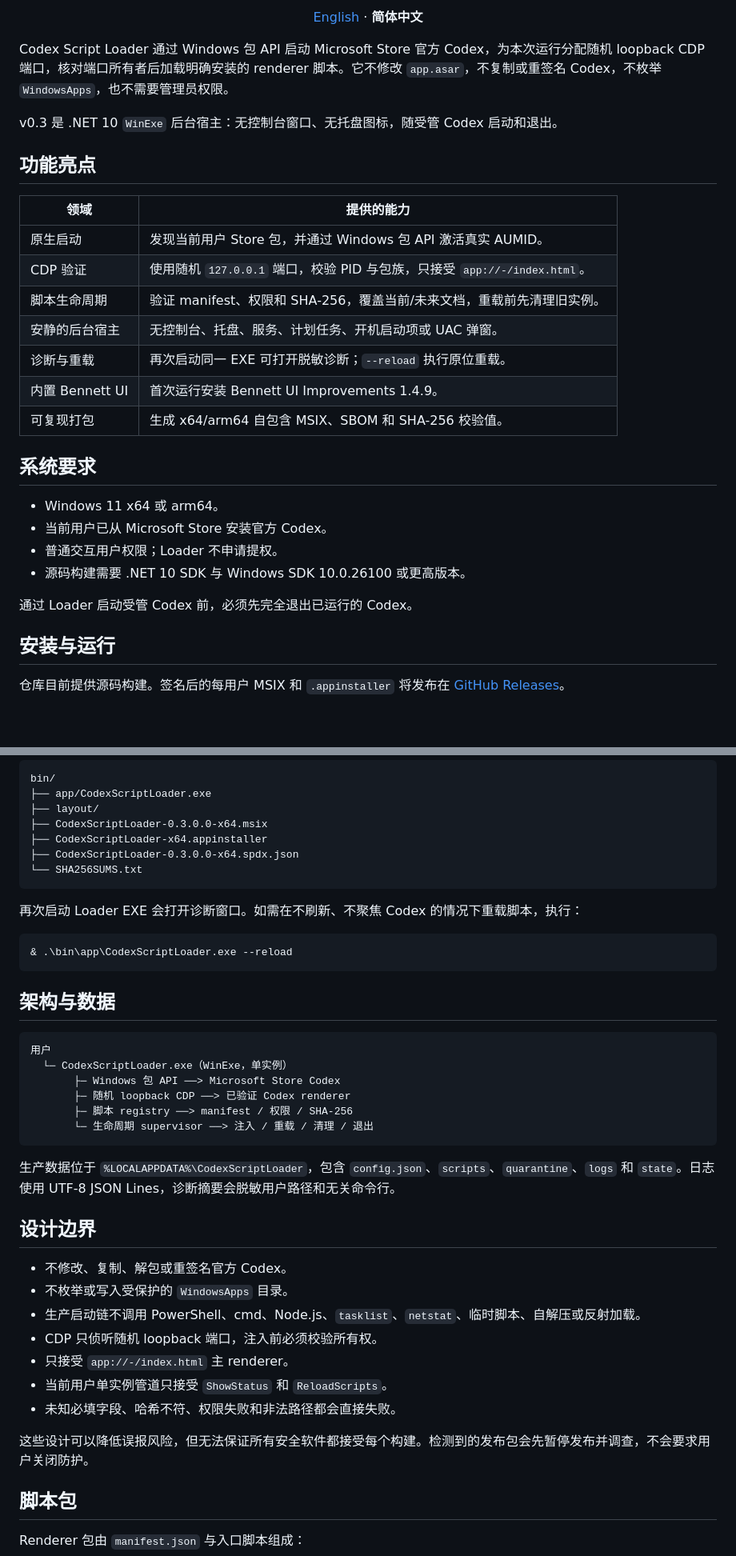
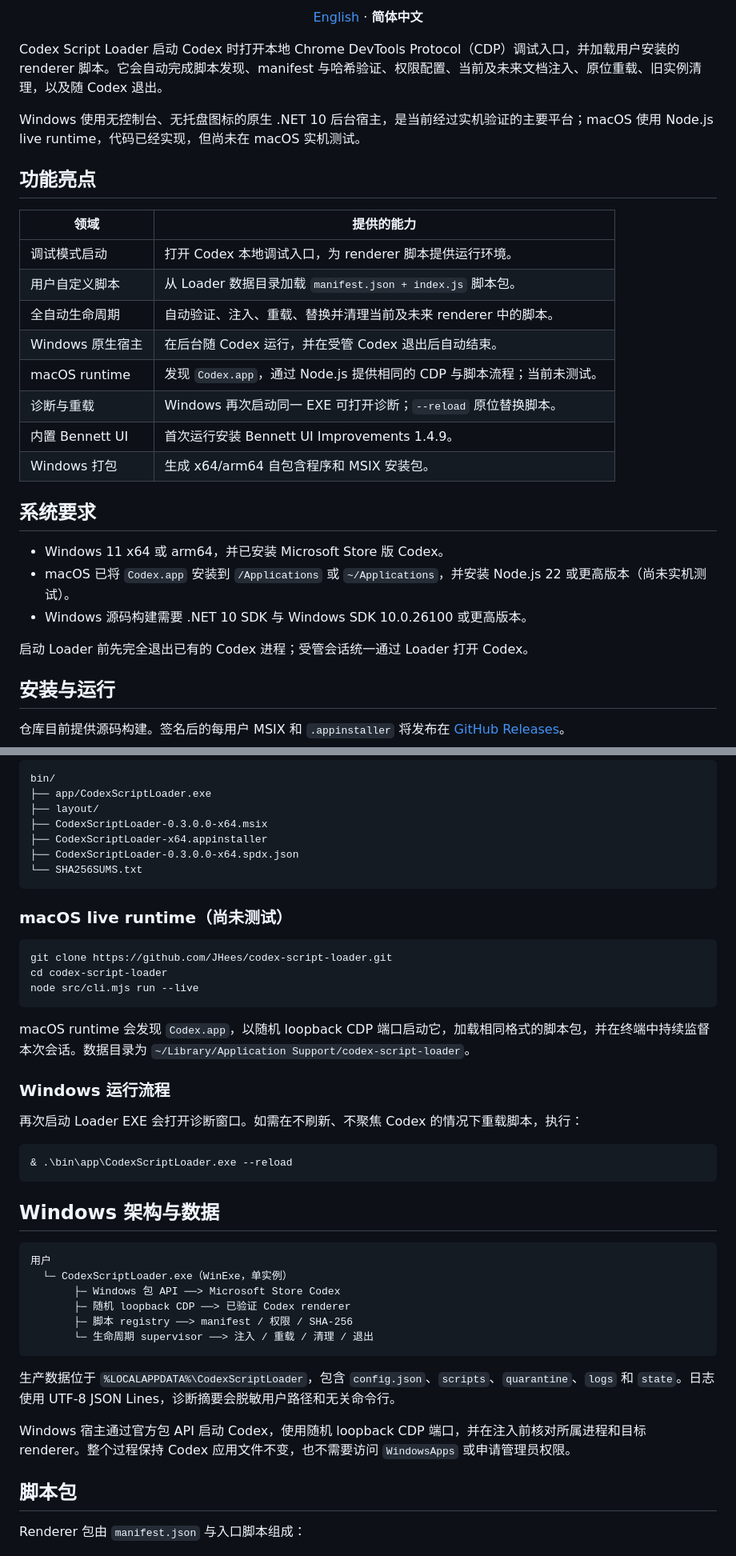
Before and after one commit to JHees/codex-script-loader, a Markdown page: README.zh-CN.md, 2 parts joined by grey strips. Shown at 80% size. Rendered like a GitHub page; blank space fills up the shorter version.

Commit message:
docs: clarify loader features and platform support

````diff
--- a/README.zh-CN.md
+++ b/README.zh-CN.md
@@ -16,30 +17,30 @@
 
 </div>
 
-Codex Script Loader 通过 Windows 包 API 启动 Microsoft Store 官方 Codex，为本次运行分配随机 loopback CDP 端口，核对端口所有者后加载明确安装的 renderer 脚本。它不修改 `app.asar`，不复制或重签名 Codex，不枚举 `WindowsApps`，也不需要管理员权限。
+Codex Script Loader 启动 Codex 时打开本地 Chrome DevTools Protocol（CDP）调试入口，并加载用户安装的 renderer 脚本。它会自动完成脚本发现、manifest 与哈希验证、权限配置、当前及未来文档注入、原位重载、旧实例清理，以及随 Codex 退出。
 
-v0.3 是 .NET 10 `WinExe` 后台宿主：无控制台窗口、无托盘图标，随受管 Codex 启动和退出。
+Windows 使用无控制台、无托盘图标的原生 .NET 10 后台宿主，是当前经过实机验证的主要平台；macOS 使用 Node.js live runtime，代码已经实现，但尚未在 macOS 实机测试。
 
 ## 功能亮点
 
 | 领域 | 提供的能力 |
 | --- | --- |
-| 原生启动 | 发现当前用户 Store 包，并通过 Windows 包 API 激活真实 AUMID。 |
-| CDP 验证 | 使用随机 `127.0.0.1` 端口，校验 PID 与包族，只接受 `app://-/index.html`。 |
-| 脚本生命周期 | 验证 manifest、权限和 SHA-256，覆盖当前/未来文档，重载前先清理旧实例。 |
-| 安静的后台宿主 | 无控制台、托盘、服务、计划任务、开机启动项或 UAC 弹窗。 |
-| 诊断与重载 | 再次启动同一 EXE 可打开脱敏诊断；`--reload` 执行原位重载。 |
+| 调试模式启动 | 打开 Codex 本地调试入口，为 renderer 脚本提供运行环境。 |
+| 用户自定义脚本 | 从 Loader 数据目录加载 `manifest.json + index.js` 脚本包。 |
+| 全自动生命周期 | 自动验证、注入、重载、替换并清理当前及未来 renderer 中的脚本。 |
+| Windows 原生宿主 | 在后台随 Codex 运行，并在受管 Codex 退出后自动结束。 |
+| macOS runtime | 发现 `Codex.app`，通过 Node.js 提供相同的 CDP 与脚本流程；当前未测试。 |
+| 诊断与重载 | Windows 再次启动同一 EXE 可打开诊断；`--reload` 原位替换脚本。 |
 | 内置 Bennett UI | 首次运行安装 Bennett UI Improvements 1.4.9。 |
-| 可复现打包 | 生成 x64/arm64 自包含 MSIX、SBOM 和 SHA-256 校验值。 |
+| Windows 打包 | 生成 x64/arm64 自包含程序和 MSIX 安装包。 |
 
 ## 系统要求
 
-- Windows 11 x64 或 arm64。
-- 当前用户已从 Microsoft Store 安装官方 Codex。
-- 普通交互用户权限；Loader 不申请提权。
-- 源码构建需要 .NET 10 SDK 与 Windows SDK 10.0.26100 或更高版本。
+- Windows 11 x64 或 arm64，并已安装 Microsoft Store 版 Codex。
+- macOS 已将 `Codex.app` 安装到 `/Applications` 或 `~/Applications`，并安装 Node.js 22 或更高版本（尚未实机测试）。
+- Windows 源码构建需要 .NET 10 SDK 与 Windows SDK 10.0.26100 或更高版本。
 
-通过 Loader 启动受管 Codex 前，必须先完全退出已运行的 Codex。
+启动 Loader 前先完全退出已有的 Codex 进程；受管会话统一通过 Loader 打开 Codex。
 
 ## 安装与运行
 
@@ -65,13 +66,25 @@ bin/
 └── SHA256SUMS.txt
 ```
 
+### macOS live runtime（尚未测试）
+
+```bash
+git clone https://github.com/JHees/codex-script-loader.git
+cd codex-script-loader
+node src/cli.mjs run --live
+```
+
+macOS runtime 会发现 `Codex.app`，以随机 loopback CDP 端口启动它，加载相同格式的脚本包，并在终端中持续监督本次会话。数据目录为 `~/Library/Application Support/codex-script-loader`。
+
+### Windows 运行流程
+
 再次启动 Loader EXE 会打开诊断窗口。如需在不刷新、不聚焦 Codex 的情况下重载脚本，执行：
 
 ```powershell
 & .\bin\app\CodexScriptLoader.exe --reload
 ```
 
-## 架构与数据
+## Windows 架构与数据
 
 ```text
 用户
@@ -84,17 +97,7 @@ bin/
 
 生产数据位于 `%LOCALAPPDATA%\CodexScriptLoader`，包含 `config.json`、`scripts`、`quarantine`、`logs` 和 `state`。日志使用 UTF-8 JSON Lines，诊断摘要会脱敏用户路径和无关命令行。
 
-## 设计边界
-
-- 不修改、复制、解包或重签名官方 Codex。
-- 不枚举或写入受保护的 `WindowsApps` 目录。
-- 生产启动链不调用 PowerShell、cmd、Node.js、`tasklist`、`netstat`、临时脚本、自解压或反射加载。
-- CDP 只侦听随机 loopback 端口，注入前必须校验所有权。
-- 只接受 `app://-/index.html` 主 renderer。
-- 当前用户单实例管道只接受 `ShowStatus` 和 `ReloadScripts`。
-- 未知必填字段、哈希不符、权限失败和非法路径都会直接失败。
-
-这些设计可以降低误报风险，但无法保证所有安全软件都接受每个构建。检测到的发布包会先暂停发布并调查，不会要求用户关闭防护。
+Windows 宿主通过官方包 API 启动 Codex，使用随机 loopback CDP 端口，并在注入前核对所属进程和目标 renderer。整个过程保持 Codex 应用文件不变，也不需要访问 `WindowsApps` 或申请管理员权限。
 
 ## 脚本包
 
````
Also changed, not shown: other parts of README.zh-CN.md (+17 -5 lines), README.md (+43 -31 lines).
